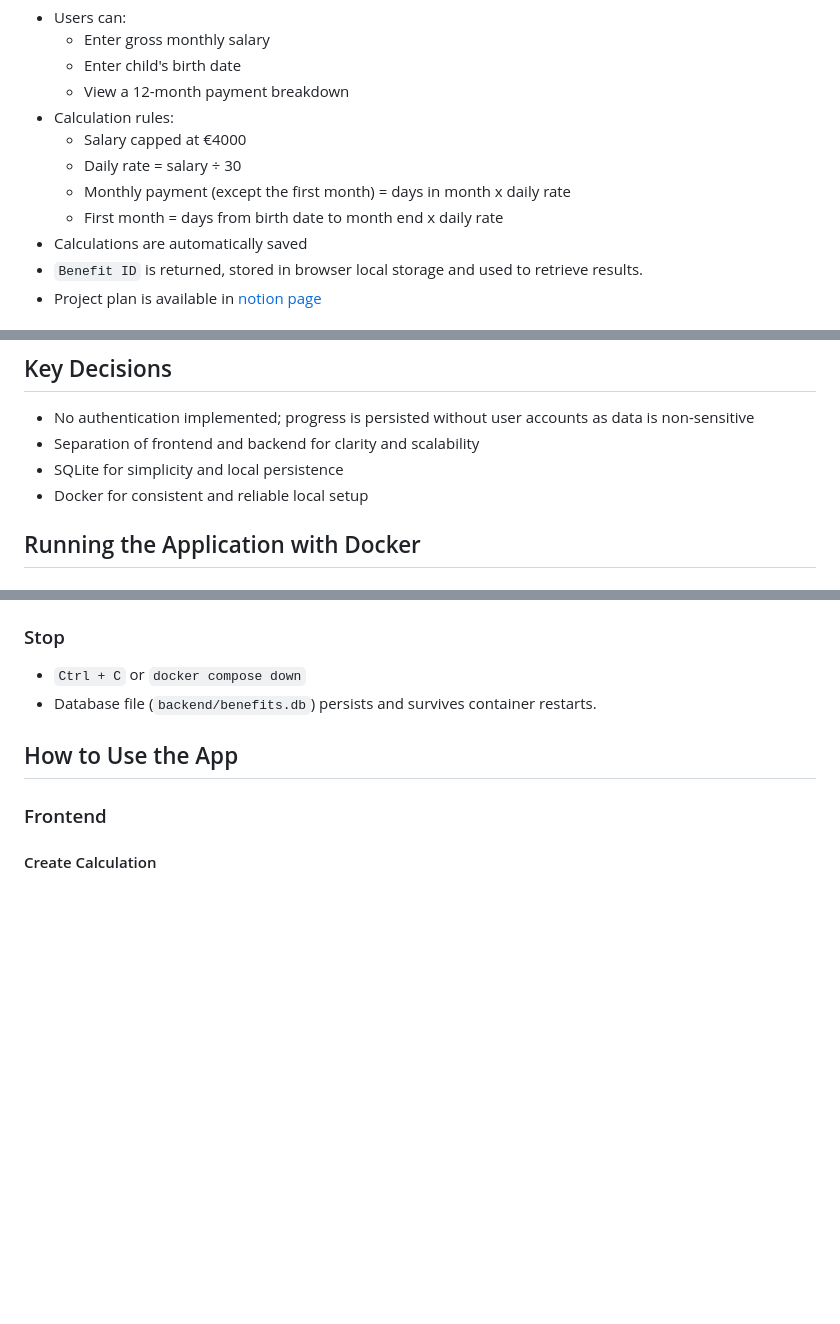
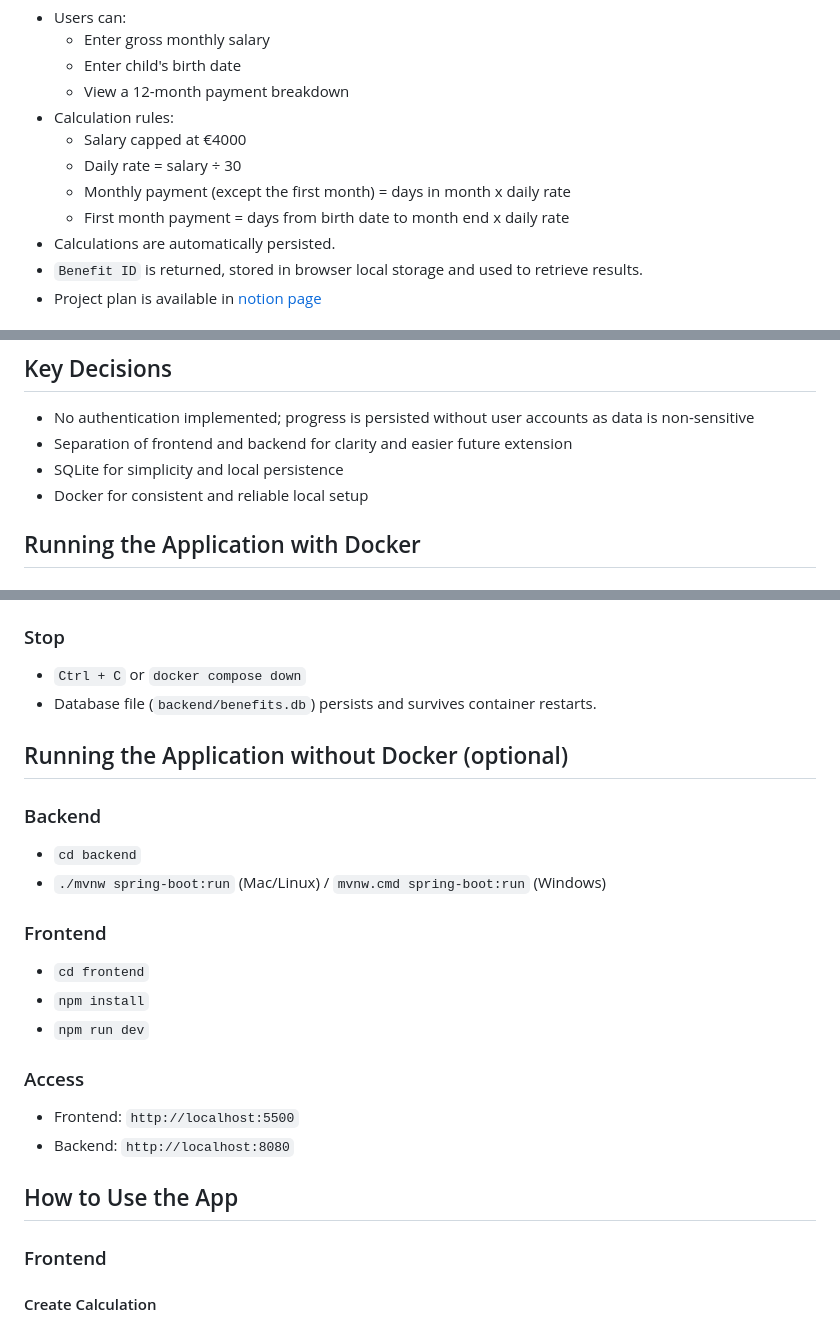
Before and after one commit to leenaxx-eng/parental-benefit-calculator, a Markdown page: README.md, 3 parts joined by grey strips. Drawn GitHub-style; blank space fills up the shorter version.

Commit message:
add how to run without docker

```diff
--- a/README.md
+++ b/README.md
@@ -10,8 +10,8 @@ A mobile-friendly web application that calculates Estonia's parental benefits ba
     - Salary capped at €4000
     - Daily rate = salary ÷ 30
     - Monthly payment (except the first month) = days in month x daily rate
-    - First month = days from birth date to month end x daily rate
-- Calculations are automatically saved
+    - First month payment = days from birth date to month end x daily rate
+- Calculations are automatically persisted.
 - `Benefit ID` is returned, stored in browser local storage and used to retrieve results.
 - Project plan is available in [notion page](https://www.notion.so/Parental-Benefit-Calculator-30be1dbe16b7816babc4e520640446a4)
 
@@ -30,10 +30,9 @@ A mobile-friendly web application that calculates Estonia's parental benefits ba
 
 ## Key Decisions
 - No authentication implemented; progress is persisted without user accounts as data is non-sensitive
-- Separation of frontend and backend for clarity and scalability
+- Separation of frontend and backend for clarity and easier future extension
 - SQLite for simplicity and local persistence
 - Docker for consistent and reliable local setup
-
 
 ## Running the Application with Docker
 ### Prerequisites
@@ -51,6 +50,20 @@ A mobile-friendly web application that calculates Estonia's parental benefits ba
 ### Stop
 - `Ctrl + C` or `docker compose down`
 - Database file (`backend/benefits.db`) persists and survives container restarts.
+
+## Running the Application without Docker (optional)
+### Backend
+- `cd backend`
+- `./mvnw spring-boot:run` (Mac/Linux) / `mvnw.cmd spring-boot:run` (Windows)
+
+### Frontend
+- `cd frontend`
+- `npm install`
+- `npm run dev`
+
+### Access
+- Frontend: `http://localhost:5500`
+- Backend: `http://localhost:8080`
 
 ## How to Use the App
 ### Frontend
```
Also changed, not shown: other parts of README.md (+2 -2 lines).
